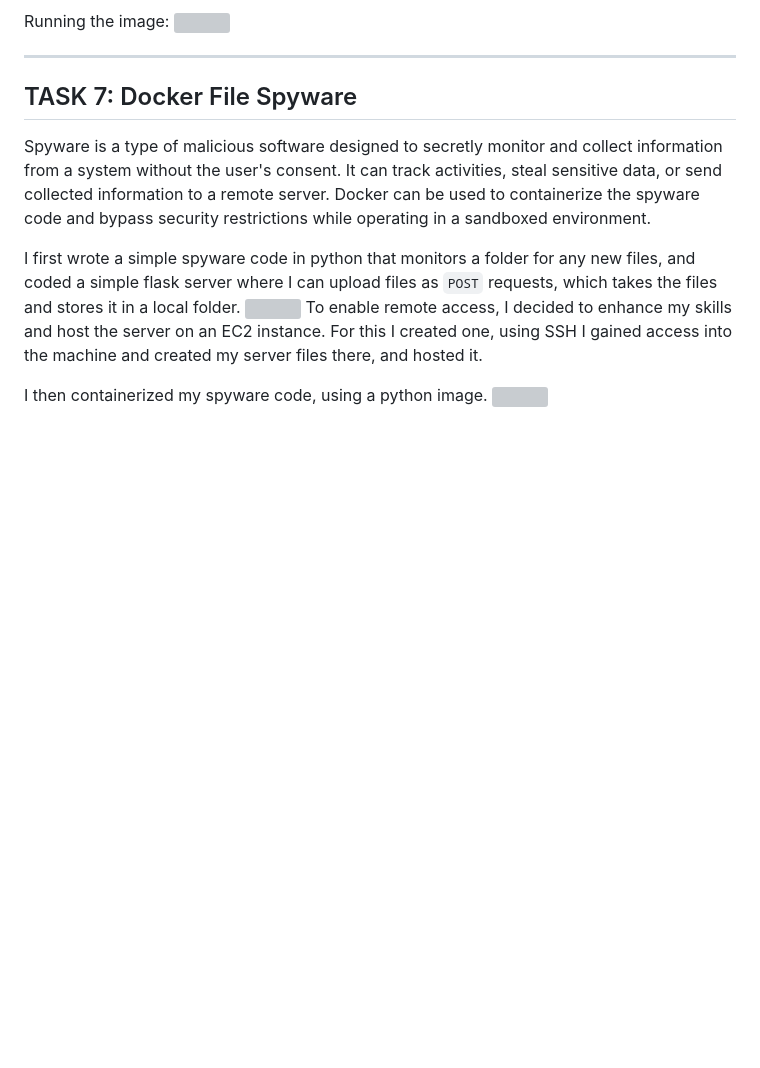
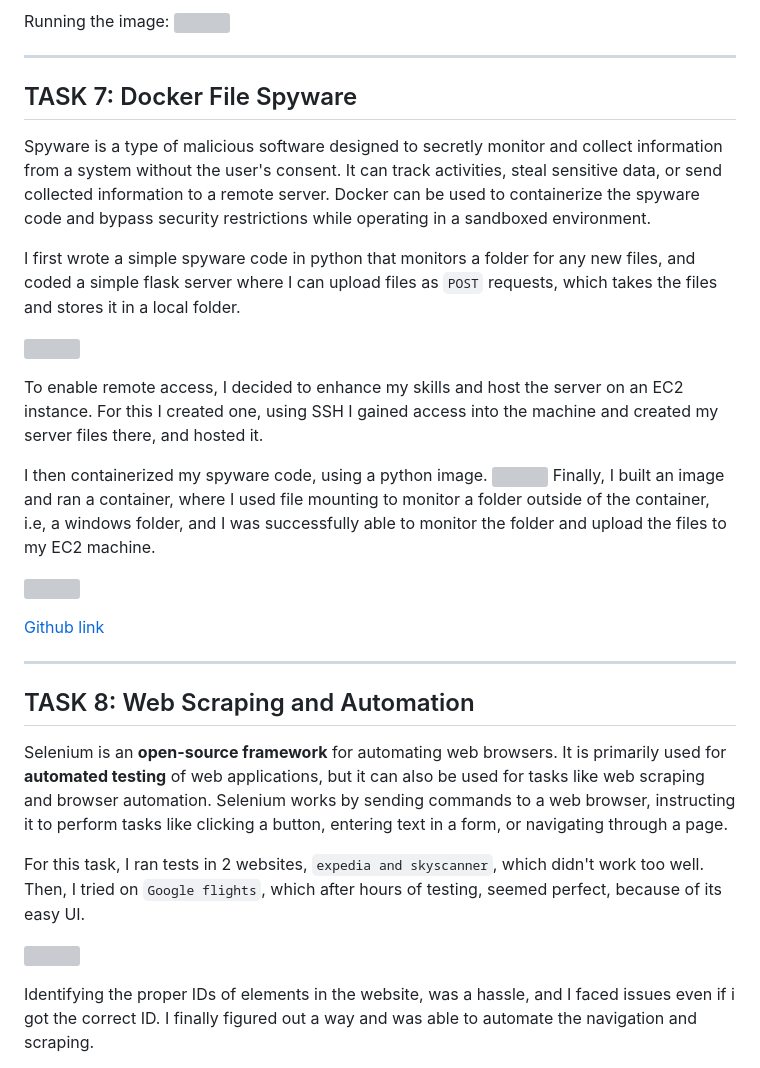
Before and after one commit to Siuumanth/MARVEL, a Markdown page: Level-2-/level2.md.md, the part around the change printed below. Rendered like a GitHub page; blank space fills up the shorter version; grey boxes are pictures that could not be loaded.

```diff
--- a/Level-2-/level2.md.md
+++ b/Level-2-/level2.md.md
@@ -137,9 +137,12 @@ Spyware is a type of malicious software designed to secretly monitor and collect
 Docker can be used to containerize the spyware code and bypass security restrictions while operating in a sandboxed environment.
 
 I first wrote a simple spyware code in python that monitors a folder for any new files, and coded a simple flask server where I can upload files as `POST` requests, which takes the files and stores it in a local folder.
-![](https://github.com/Siuumanth/MARVEL-tasks/blob/main/Level-2-/images/7-spycode.png?raw=true)
+
+![](https://github.com/Siuumanth/MARVEL-tasks/blob/main/Level-2-/images/7-code2.png?raw=true)
+
 To enable remote access, I decided to enhance my skills and host the server on an EC2 instance. For this I created one, using SSH I gained access into the machine and created my server files there, and hosted it.
 
 I then containerized my spyware code, using a python image.
 ![](https://github.com/Siuumanth/MARVEL-tasks/blob/main/Level-2-/images/7-dfile.png?raw=true)
+Finally, I built an image and ran a container, where I used file mounting to monitor a folder outside of the container, i.e, a windows folder, and I was successfully able to monitor the folder and upload the files to my EC2 machine.
 
@@ -146 +150,15 @@ I then containerized my spyware code, using a python image.
 
+[Github link](https://github.com/Siuumanth/MARVEL-tasks/tree/main/Level-2-/Docker-spy/Spyware)
+
+---
+
+## TASK 8: Web Scraping and Automation
+
+Selenium is an **open-source framework** for automating web browsers. It is primarily used for **automated testing** of web applications, but it can also be used for tasks like web scraping and browser automation. Selenium works by sending commands to a web browser, instructing it to perform tasks like clicking a button, entering text in a form, or navigating through a page.
+
+For this task, I ran tests in 2 websites, `expedia and skyscanner`, which didn't work too well. Then, I tried on `Google flights`, which after hours of testing, seemed perfect, because of its easy UI.
+
+![](https://github.com/Siuumanth/MARVEL-tasks/blob/main/Level-2-/images/8-WIP.png?raw=true)
+
+Identifying the proper IDs of elements in the website, was a hassle, and I faced issues even if i got the correct ID. I finally figured out a way and was able to automate the navigation and scraping.
+
```
Also changed, not shown: other parts of Level-2-/level2.md.md (+13 -0 lines), Level-2-/images/9-code.png (added), 3 other files.
